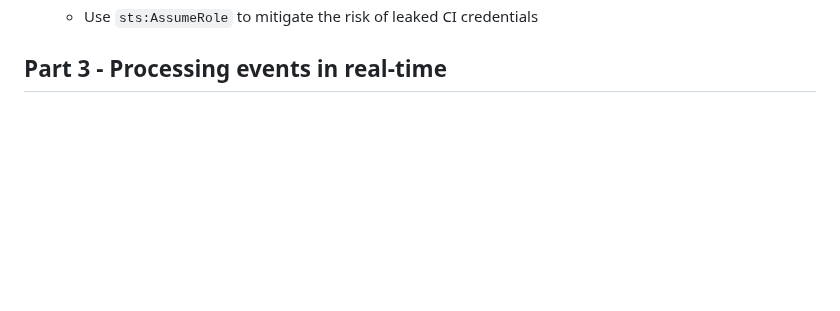
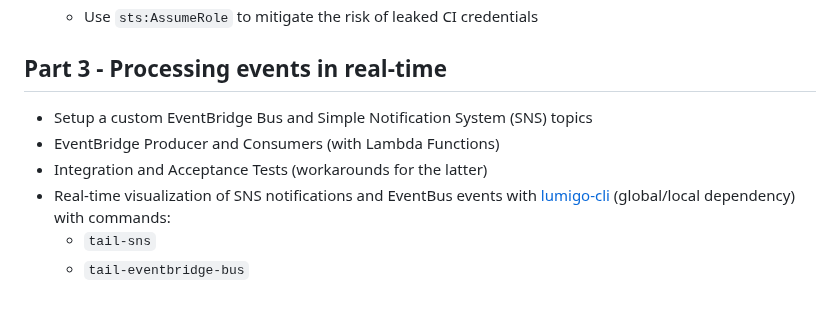
Before and after one commit to lmserrano/production-ready-serverless-workshop, a Markdown page: docs/Summary-of-work.md, the part around the change. GitHub-like rendering; blank space fills up the shorter version.

Commit message:
Update Summary of Work

```diff
--- a/docs/Summary-of-work.md
+++ b/docs/Summary-of-work.md
@@ -58,3 +58,10 @@ The parts and steps below have been adapted based on the original roadmap, its s
   - Use `sts:AssumeRole` to mitigate the risk of leaked CI credentials
 
 ## Part 3 - Processing events in real-time
+
+- Setup a custom EventBridge Bus and Simple Notification System (SNS) topics
+- EventBridge Producer and Consumers (with Lambda Functions)
+- Integration and Acceptance Tests (workarounds for the latter)
+- Real-time visualization of SNS notifications and EventBus events with [lumigo-cli](https://www.npmjs.com/package/lumigo-cli) (global/local dependency) with commands:
+  - `tail-sns`
+  - `tail-eventbridge-bus`
```
